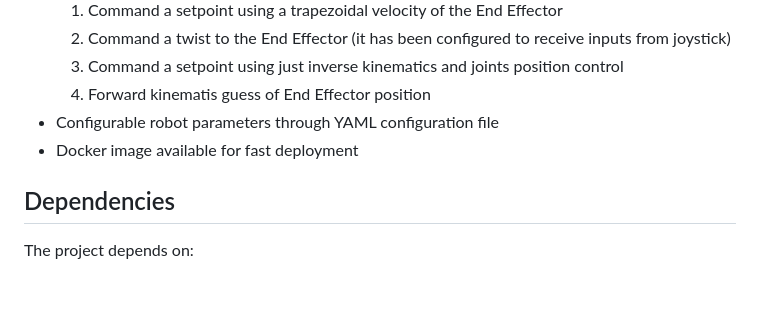
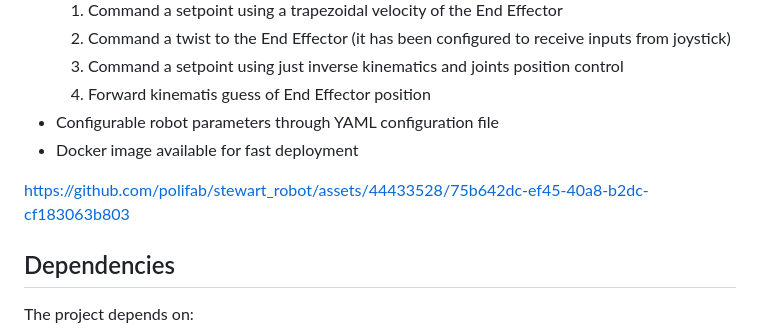
Before and after one commit to polifab/stewart_robot, a Markdown page: README.md, the part around the change. Rendered like a GitHub page; blank space fills up the shorter version.

```diff
--- a/README.md
+++ b/README.md
@@ -14,6 +14,10 @@ This project contains a C++ Webots Controller for a Stewart Platform world, star
   4. Forward kinematis guess of End Effector position
 - Configurable robot parameters through YAML configuration file
 - Docker image available for fast deployment
+
+
+https://github.com/polifab/stewart_robot/assets/44433528/75b642dc-ef45-40a8-b2dc-cf183063b803
+
 
 ## Dependencies
 
```
